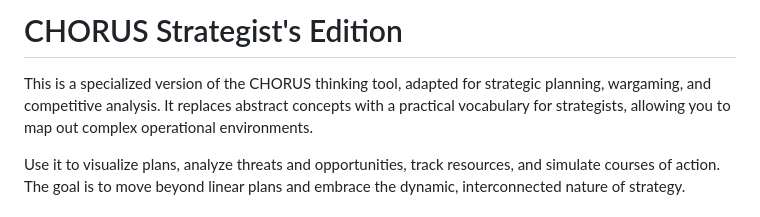
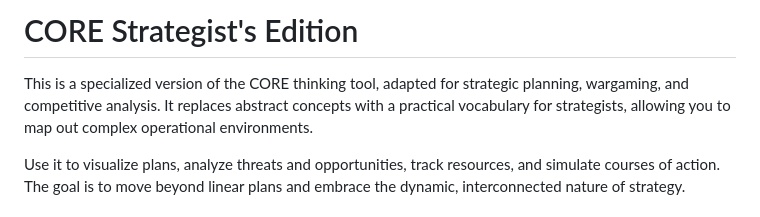
Before and after one commit to thorstenbeckerde/COREstrategist, a Markdown page: README.md, the part around the change. Drawn GitHub-style.

```diff
--- a/README.md
+++ b/README.md
@@ -1,5 +1,5 @@
-# CHORUS Strategist's Edition
-This is a specialized version of the CHORUS thinking tool, adapted for strategic planning, wargaming, and competitive analysis. It replaces abstract concepts with a practical vocabulary for strategists, allowing you to map out complex operational environments.
+# CORE Strategist's Edition
+This is a specialized version of the CORE thinking tool, adapted for strategic planning, wargaming, and competitive analysis. It replaces abstract concepts with a practical vocabulary for strategists, allowing you to map out complex operational environments.
 
 Use it to visualize plans, analyze threats and opportunities, track resources, and simulate courses of action. The goal is to move beyond linear plans and embrace the dynamic, interconnected nature of strategy.
 
```
